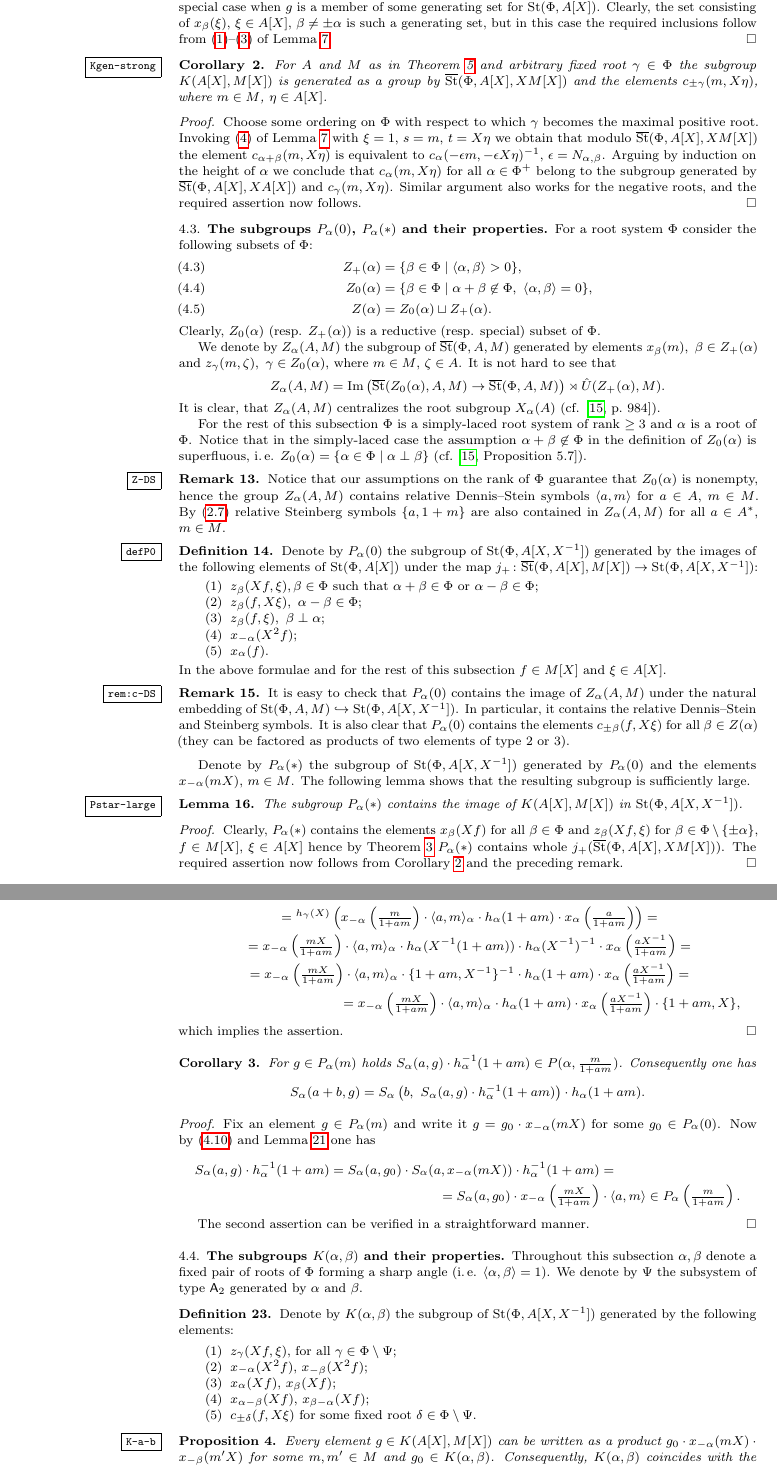
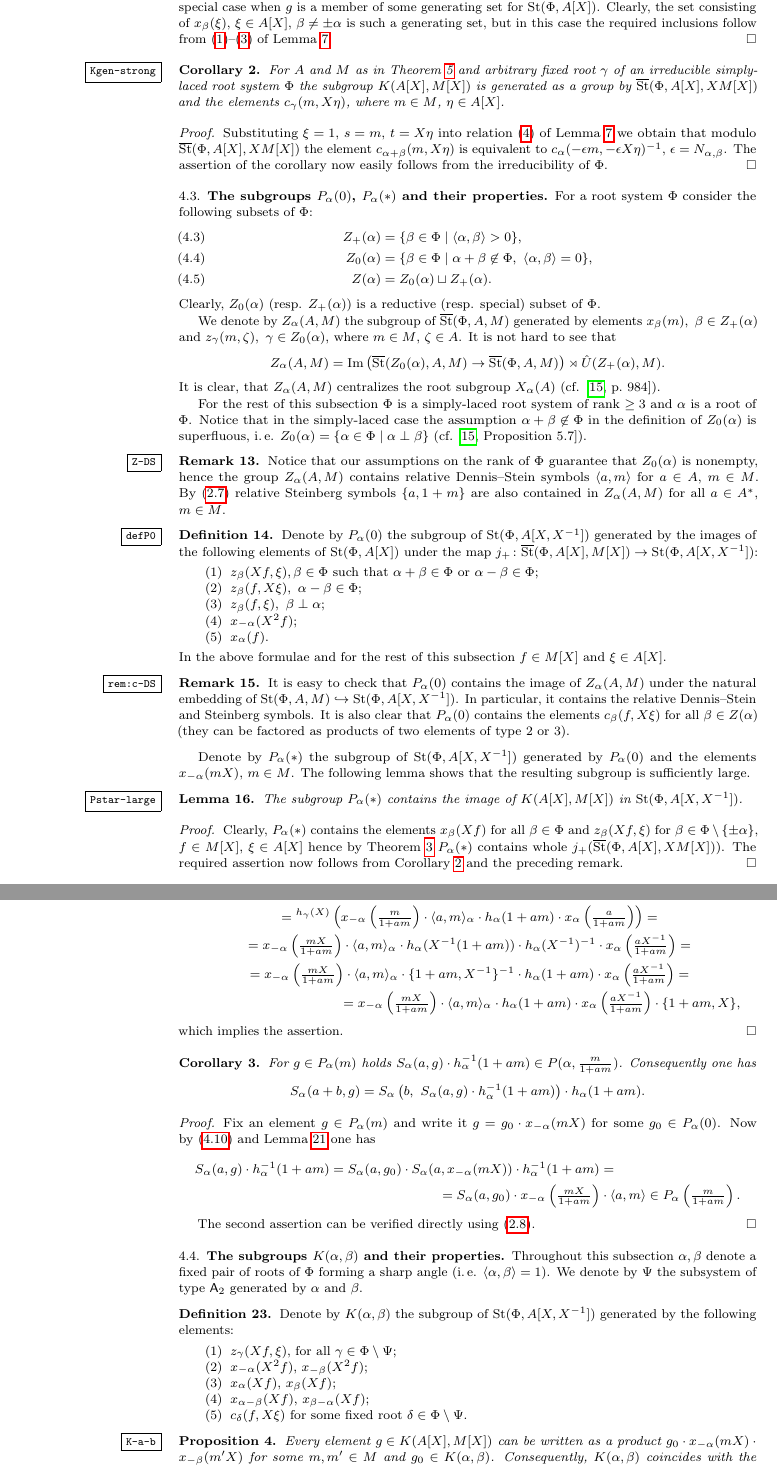
Before and after one commit to sxhya/sl4-paper, a LaTeX paper (dl-paper.tex): two parts of pages 9 and 11 of 15, joined at a grey line, cut so that both start at the same text. Compiled offline with pdfLaTeX.

Commit message:
Strengthened statement of Corollary 2

```diff
--- a/dl-paper.tex
+++ b/dl-paper.tex
@@ -600,15 +600,10 @@
 Since the latter subgroup is normal it suffices to prove this inclusion in the special case when $g$ is a member of some generating set for $\St(\Phi, A[X])$.
 Clearly, the set consisting of $x_\beta(\xi)$, $\xi \in A[X]$, $\beta \neq \pm \alpha$ is such a generating set, but in this case the required inclusions follow from~\eqref{C1}--\eqref{C3} of~\cref{Crels}. \end{proof}
 
-\begin{corollary} \label{Kgen-strong} For $A$ and $M$ as in~\cref{thmStein} and arbitrary fixed root $\gamma\in \Phi$ the subgroup $K(A[X], M[X])$ is generated as a group by
- $\overline{\St}(\Phi, A[X], XM[X])$ and the elements $c_{\pm \gamma}(m, X\eta)$, where $m \in M$, $\eta \in A[X]$. \end{corollary}
-\begin{proof} Choose some ordering on $\Phi$ with respect to which $\gamma$ becomes the maximal positive root.
- Invoking~\eqref{C4} of~\cref{Crels} with $\xi = 1$, $s = m$, $t = X\eta$ we obtain that modulo
- $\overline{\St}(\Phi, A[X], XM[X])$ the element $c_{\alpha + \beta}(m, X\eta)$ is equivalent to
- $c_{\alpha}(-\epsilon m, -\epsilon X \eta)^{-1}$, $\epsilon = N_{\alpha, \beta}$.
- Arguing by induction on the height of $\alpha$ we conclude that $c_\alpha(m, X\eta)$ for all $\alpha \in \Phi^+$
- belong to the subgroup generated by $\overline{\St}(\Phi, A[X], XA[X])$ and $c_\gamma(m, X\eta)$.
- Similar argument also works for the negative roots, and the required assertion now follows. \end{proof}
+\begin{corollary} \label{Kgen-strong} For $A$ and $M$ as in~\cref{thmStein} and arbitrary fixed root $\gamma$ of an irreducible simply-laced root system $\Phi$ the subgroup $K(A[X], M[X])$ is generated as a group by $\overline{\St}(\Phi, A[X], XM[X])$ and the elements $c_{\gamma}(m, X\eta)$, where $m \in M$, $\eta \in A[X]$. \end{corollary}
+\begin{proof} Substituting $\xi = 1$, $s = m$, $t = X\eta$ into relation~\eqref{C4} of~\cref{Crels} we obtain that modulo
+ $\overline{\St}(\Phi, A[X], XM[X])$ the element $c_{\alpha + \beta}(m, X\eta)$ is equivalent to $c_{\alpha}(-\epsilon m, -\epsilon X \eta)^{-1}$, $\epsilon = N_{\alpha, \beta}$. The assertion of the corollary now easily follows from the irreducibility of $\Phi$.
+\end{proof}
 
 \subsection{The subgroups \texorpdfstring{$P_\alpha(0)$}{Pa(0)}, \texorpdfstring{$P_\alpha(*)$}{Pa(*)} and their properties.}
 For a root system $\Phi$ consider the following subsets of $\Phi$:
@@ -639,7 +634,7 @@ In the above formulae and for the rest of this subsection $f \in M[X]$ and $\xi
 
 \begin{rem}\label{rem:c-DS} It is easy to check that $P_\alpha(0)$ contains the image of $Z_\alpha(A, M)$ under the natural embedding of $\St(\Phi, A, M) \hookrightarrow \St(\Phi, A[X, X\inv])$.
 In particular, it contains the relative Dennis--Stein and Steinberg symbols.
-It is also clear that $P_\alpha(0)$ contains the elements $c_{\pm \beta}(f, X\xi)$ for all $\beta \in Z(\alpha)$
+It is also clear that $P_\alpha(0)$ contains the elements $c_{\beta}(f, X\xi)$ for all $\beta \in Z(\alpha)$
  (they can be factored as products of two elements of type 2 or 3). \end{rem}
 
 Denote by $P_\alpha(*)$ the subgroup of $\St(\Phi, A[X, X^{-1}])$ generated by $P_\alpha(0)$ and the elements $x_{-\alpha}(mX)$, $m \in M$.
@@ -725,7 +720,7 @@ Now by~\eqref{eq:Smult} and~\cref{P0_conj} one has
 \begin{multline} \nonumber S_\alpha(a, g) \cdot h_{\alpha}^{-1}(1+am) = S_\alpha(a, g_0) \cdot S_\alpha(a, x_{-\alpha}(mX)) \cdot h_{\alpha}^{-1}(1+am) =
 \\ = S_\alpha(a, g_0) \cdot x_{-\alpha}\left(\tfrac{mX}{1+am}\right) \cdot\langle a, m \rangle \in P_\alpha\left(\tfrac{m}{1+am}\right). \end{multline}
 
-The second assertion can be verified in a straightforward manner. \end{proof}
+The second assertion can be verified directly using~\eqref{eq:symbol-properties}. \end{proof}
 
 \subsection{The subgroups \texorpdfstring{$K(\alpha, \beta)$}{K(a,b)} and their properties}
 Throughout this subsection $\alpha, \beta$ denote a fixed pair of roots of $\Phi$ forming a sharp angle (i.\,e. $\langle \alpha, \beta \rangle = 1$). We denote by $\Psi$ the subsystem of type $\rA_2$ generated by $\alpha$ and $\beta$.
@@ -735,7 +730,7 @@ Throughout this subsection $\alpha, \beta$ denote a fixed pair of roots of $\Phi
   \item $x_{-\alpha}(X^2f)$, $x_{-\beta}(X^2f)$;
   \item $x_{\alpha}(Xf)$, $x_\beta(Xf)$;
   \item $x_{\alpha-\beta}(Xf)$, $x_{\beta-\alpha}(Xf)$;
-  \item $c_{\pm \delta}(f, X\xi)$ for some fixed root $\delta \in \Phi \setminus \Psi$. \end{enumerate} \end{df}
+  \item $c_{\delta}(f, X\xi)$ for some fixed root $\delta \in \Phi \setminus \Psi$. \end{enumerate} \end{df}
 
 \begin{prop} \label{K-a-b} Every element $g \in K(A[X], M[X])$ can be written as a product $g_0 \cdot x_{-\alpha}(mX) \cdot x_{-\beta}(m'X)$ for some $m, m' \in M$ and $g_0 \in K(\alpha, \beta)$. Consequently, $K(\alpha, \beta)$ coincides with the intersection $K(A[X], M[X]) \cap P_\alpha(0) \cap P_\beta(0)$. \end{prop}
 \begin{proof} Denote by $\Sigma$ the special part of the parabolic subset $S = \Psi \cup \Phi^+$. Applying~\cref{thm:Stepanov} to $S$ we obtain that every element of $\St(\Phi, A[X], XM[X])$ can be presented as a product of $z_\gamma(Xf, \xi)$, $\gamma \in \Sigma(S) \subseteq \Phi\setminus \Psi$ and $x_\gamma(Xf)$, $\gamma \in \Psi$. By~\cref{Kgen-strong} we can write $g$ as a product of these generators and generators of type 5.
```
